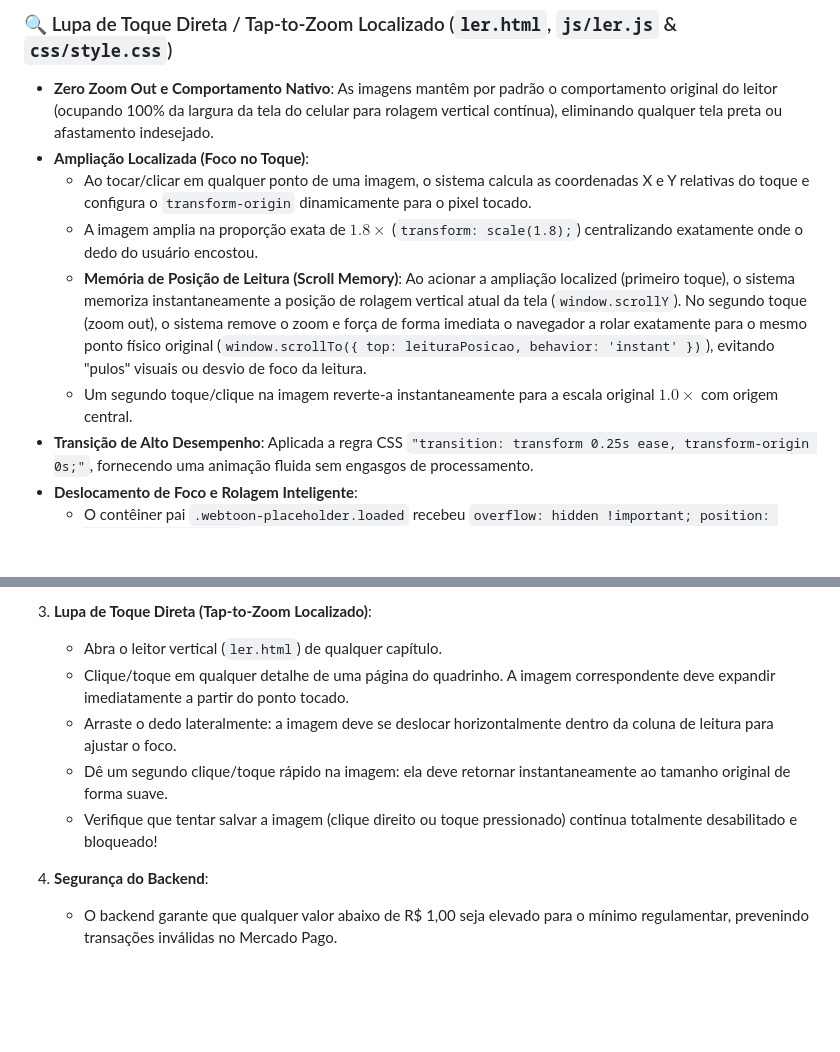
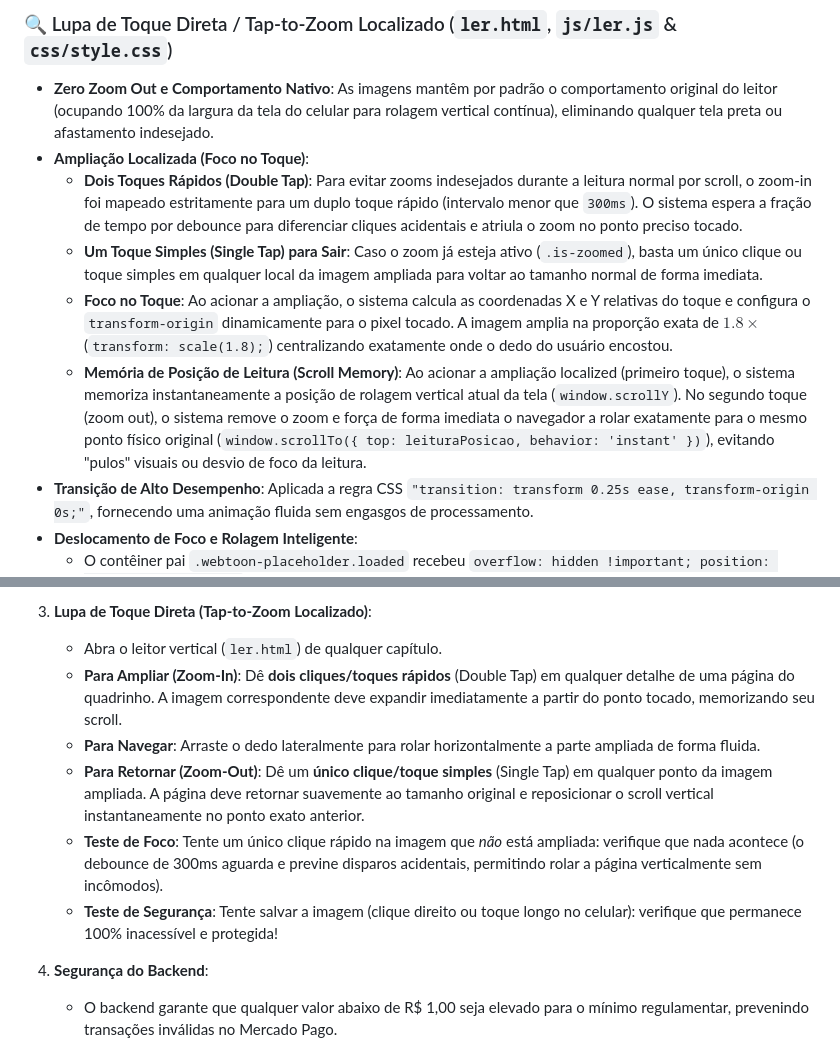
Before and after one commit to omoloya/site-fiovermelho, a Markdown page: walkthrough.md, 2 parts joined by grey strips. Rendered like a GitHub page; blank space fills up the shorter version.

Commit message:
docs: add Double-Tap zoom gesture validation steps to walkthrough

```diff
--- a/walkthrough.md
+++ b/walkthrough.md
@@ -118,10 +118,10 @@ Implementamos um sistema premium de doações no dashboard que permite aos leito
 ### 🔍 Lupa de Toque Direta / Tap-to-Zoom Localizado (`ler.html`, `js/ler.js` & `css/style.css`)
 - **Zero Zoom Out e Comportamento Nativo**: As imagens mantêm por padrão o comportamento original do leitor (ocupando 100% da largura da tela do celular para rolagem vertical contínua), eliminando qualquer tela preta ou afastamento indesejado.
 - **Ampliação Localizada (Foco no Toque)**:
-  * Ao tocar/clicar em qualquer ponto de uma imagem, o sistema calcula as coordenadas X e Y relativas do toque e configura o `transform-origin` dinamicamente para o pixel tocado.
-  * A imagem amplia na proporção exata de $1.8\times$ (`transform: scale(1.8);`) centralizando exatamente onde o dedo do usuário encostou.
+  * **Dois Toques Rápidos (Double Tap)**: Para evitar zooms indesejados durante a leitura normal por scroll, o zoom-in foi mapeado estritamente para um duplo toque rápido (intervalo menor que `300ms`). O sistema espera a fração de tempo por debounce para diferenciar cliques acidentais e atriula o zoom no ponto preciso tocado.
+  * **Um Toque Simples (Single Tap) para Sair**: Caso o zoom já esteja ativo (`.is-zoomed`), basta um único clique ou toque simples em qualquer local da imagem ampliada para voltar ao tamanho normal de forma imediata.
+  * **Foco no Toque**: Ao acionar a ampliação, o sistema calcula as coordenadas X e Y relativas do toque e configura o `transform-origin` dinamicamente para o pixel tocado. A imagem amplia na proporção exata de $1.8\times$ (`transform: scale(1.8);`) centralizando exatamente onde o dedo do usuário encostou.
   * **Memória de Posição de Leitura (Scroll Memory)**: Ao acionar a ampliação localized (primeiro toque), o sistema memoriza instantaneamente a posição de rolagem vertical atual da tela (`window.scrollY`). No segundo toque (zoom out), o sistema remove o zoom e força de forma imediata o navegador a rolar exatamente para o mesmo ponto físico original (`window.scrollTo({ top: leituraPosicao, behavior: 'instant' })`), evitando "pulos" visuais ou desvio de foco da leitura.
-  * Um segundo toque/clique na imagem reverte-a instantaneamente para a escala original $1.0\times$ com origem central.
 - **Transição de Alto Desempenho**: Aplicada a regra CSS `"transition: transform 0.25s ease, transform-origin 0s;"`, fornecendo uma animação fluida sem engasgos de processamento.
 - **Deslocamento de Foco e Rolagem Inteligente**:
   * O contêiner pai `.webtoon-placeholder.loaded` recebeu `overflow: hidden !important; position: relative !important;` para recortar o transbordo da ampliação.
@@ -148,10 +148,11 @@ Implementamos um sistema premium de doações no dashboard que permite aos leito
    * Certifique-se de que a mensagem de sucesso (envio por corvo) é exibida e que clicar em **Voltar para o Login** recolhe o modal.
 3. **Lupa de Toque Direta (Tap-to-Zoom Localizado)**:
    * Abra o leitor vertical (`ler.html`) de qualquer capítulo.
-   * Clique/toque em qualquer detalhe de uma página do quadrinho. A imagem correspondente deve expandir imediatamente a partir do ponto tocado.
-   * Arraste o dedo lateralmente: a imagem deve se deslocar horizontalmente dentro da coluna de leitura para ajustar o foco.
-   * Dê um segundo clique/toque rápido na imagem: ela deve retornar instantaneamente ao tamanho original de forma suave.
-   * Verifique que tentar salvar a imagem (clique direito ou toque pressionado) continua totalmente desabilitado e bloqueado!
+   * **Para Ampliar (Zoom-In)**: Dê **dois cliques/toques rápidos** (Double Tap) em qualquer detalhe de uma página do quadrinho. A imagem correspondente deve expandir imediatamente a partir do ponto tocado, memorizando seu scroll.
+   * **Para Navegar**: Arraste o dedo lateralmente para rolar horizontalmente a parte ampliada de forma fluida.
+   * **Para Retornar (Zoom-Out)**: Dê um **único clique/toque simples** (Single Tap) em qualquer ponto da imagem ampliada. A página deve retornar suavemente ao tamanho original e reposicionar o scroll vertical instantaneamente no ponto exato anterior.
+   * **Teste de Foco**: Tente um único clique rápido na imagem que *não* está ampliada: verifique que nada acontece (o debounce de 300ms aguarda e previne disparos acidentais, permitindo rolar a página verticalmente sem incômodos).
+   * **Teste de Segurança**: Tente salvar a imagem (clique direito ou toque longo no celular): verifique que permanece 100% inacessível e protegida!
 4. **Segurança do Backend**:
    * O backend garante que qualquer valor abaixo de R$ 1,00 seja elevado para o mínimo regulamentar, prevenindo transações inválidas no Mercado Pago.
 5. **Validação de Cadastro**:
```
